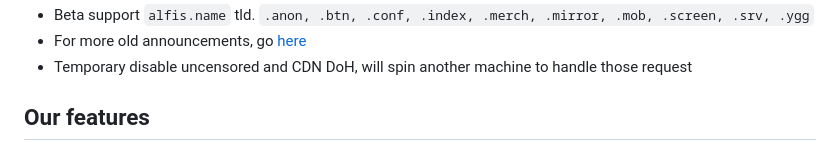
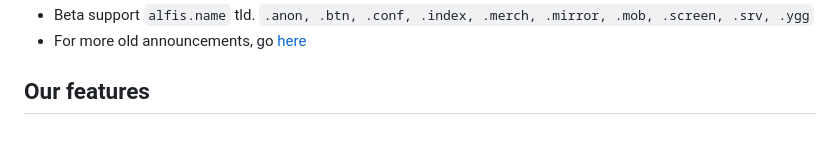
Before and after one commit to zoonderkins/blahdns, a Markdown page: README.md, the part around one of its changes. Drawn GitHub-style.

```diff
--- a/README.md
+++ b/README.md
@@ -15,6 +10,6 @@
 * Beta support `alfis.name` tld. `.anon, .btn, .conf, .index, .merch, .mirror, .mob, .screen, .srv, .ygg`
 * For more old announcements, go [here](https://github.com/ookangzheng/blahdns/issues/36)
-* Temporary disable uncensored and CDN DoH, will spin another machine to handle those request
+
 
 ## Our features
 
```
Also changed, not shown: other parts of README.md (+1 -6 lines).
